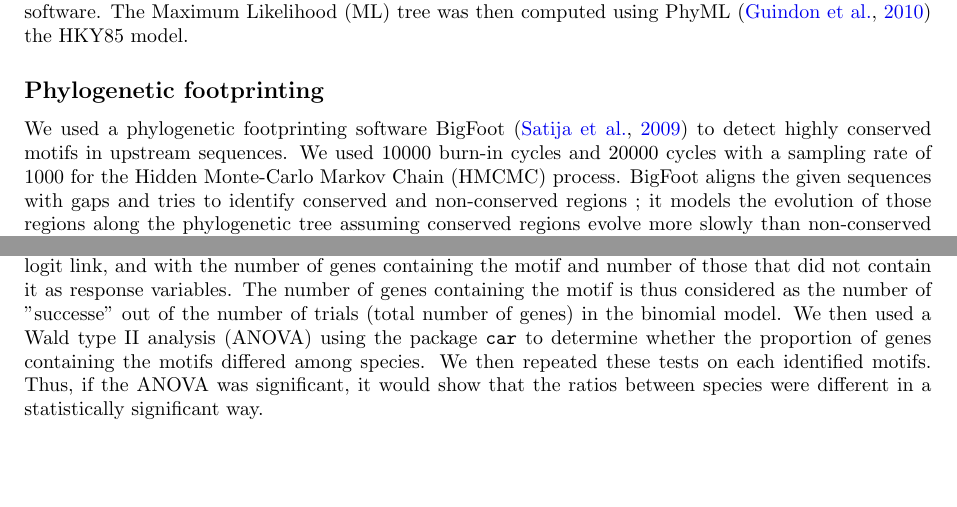
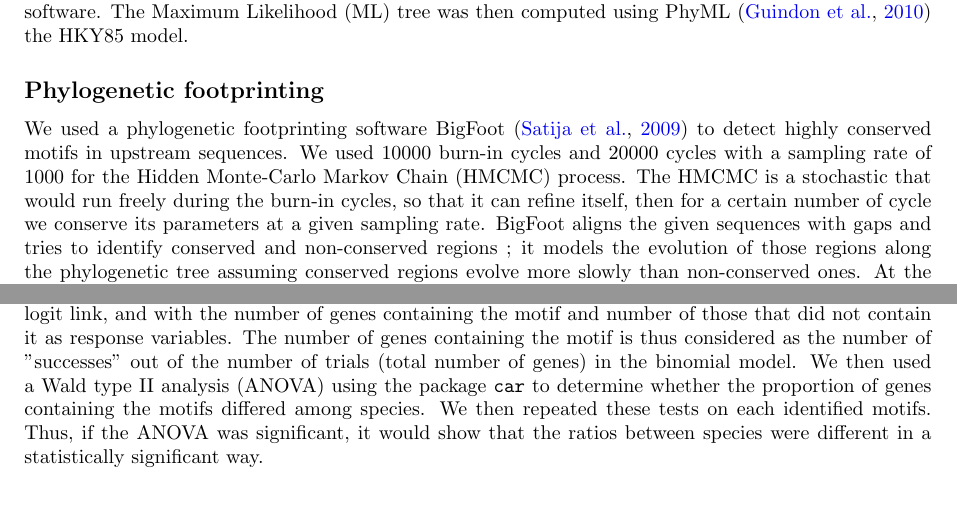
Before and after one commit to Rekyt/Lynch-lab-Report, a LaTeX document (plos_template.tex, which reads Materials.tex): two parts of pages 3 and 4 of 14, joined at a grey line, cut so that both start at the same text, the shorter picture padded with empty space. Compiled offline with pdfLaTeX.

Commit message:
Added explanation on Burn-in

```diff
--- a/Materials.tex
+++ b/Materials.tex
@@ -23,7 +23,7 @@ CDSs in each family were aligned using TranslatorX~\citep{abascal_translatorx:_2
 
 \subsection*{Phylogenetic footprinting}
 
-We used a phylogenetic footprinting software BigFoot~\citep{satija_bigfoot:_2009} to detect highly conserved motifs in upstream sequences. We used 10000 burn-in cycles and 20000 cycles with a sampling rate of 1000 for the Hidden Monte-Carlo Markov Chain (HMCMC) process. BigFoot aligns the given sequences with gaps and tries to identify conserved and non-conserved regions ; it models the evolution of those regions along the phylogenetic tree assuming conserved regions evolve more slowly than non-conserved ones. At the end of the analysis BigFoot outputs an alignment of sequences used to identify slow and fast evolving regions as well as, for each nucleotide in the alignment, the posterior probability of the alignment, higher values show higher confidence in the alignment, and the phylogenetic footprinting result, higher values indicating higher posterior probability of purifying selection.
+We used a phylogenetic footprinting software BigFoot~\citep{satija_bigfoot:_2009} to detect highly conserved motifs in upstream sequences. We used 10000 burn-in cycles and 20000 cycles with a sampling rate of 1000 for the Hidden Monte-Carlo Markov Chain (HMCMC) process. The HMCMC is a stochastic that would run freely during the burn-in cycles, so that it can refine itself, then for a certain number of cycle we conserve its parameters at a given sampling rate. BigFoot aligns the given sequences with gaps and tries to identify conserved and non-conserved regions ; it models the evolution of those regions along the phylogenetic tree assuming conserved regions evolve more slowly than non-conserved ones. At the end of the analysis BigFoot outputs an alignment of sequences used to identify slow and fast evolving regions as well as, for each nucleotide in the alignment, the posterior probability of the alignment, higher values show higher confidence in the alignment, and the phylogenetic footprinting result, higher values indicating higher posterior probability of purifying selection.
 
 Using a phylogenetic footprinting program means we have to use a phylogenetic tree and depending on the phylogenetic tree we are using, the evolutionary signal used in the footprinting is not identical.
 
@@ -53,4 +53,4 @@ All the analyses were produced using R, scatter plots and graphs were produced u
 
 For each motif found by the pipeline, we extracted all genes having this motif in each species, we then compared the expression of these genes to those without the motifs using a Wilcoxon non-parametric test. We considered as significant all the tests with a p-value less than 0.001, if the mean of the expression of gene with the motif was higher than the expression of those without, we classified the motifs as increasing the expression, otherwise, we classified it as decreasing the expression.
 
-To test whether motifs were equally conserved in all \textit{Paramecium} species, we used generalized linear models (GLM) included in the package \texttt{stats}. The GLM was parametrized with the binomial family, logit link, and with the number of genes containing the motif and number of those that did not contain it as response variables. The number of genes containing the motif is thus considered as the number of ''successe'' out of the number of trials (total number of genes) in the binomial model. We then used a Wald type II analysis (ANOVA) using the package \texttt{car} to determine whether the proportion of genes containing the motifs differed among species. We then repeated these tests on each identified motifs. Thus, if the ANOVA was significant, it would show that the ratios between species were different in a statistically significant way.
+To test whether motifs were equally conserved in all \textit{Paramecium} species, we used generalized linear models (GLM) included in the package \texttt{stats}. The GLM was parametrized with the binomial family, logit link, and with the number of genes containing the motif and number of those that did not contain it as response variables. The number of genes containing the motif is thus considered as the number of ''successes'' out of the number of trials (total number of genes) in the binomial model. We then used a Wald type II analysis (ANOVA) using the package \texttt{car} to determine whether the proportion of genes containing the motifs differed among species. We then repeated these tests on each identified motifs. Thus, if the ANOVA was significant, it would show that the ratios between species were different in a statistically significant way.
```
